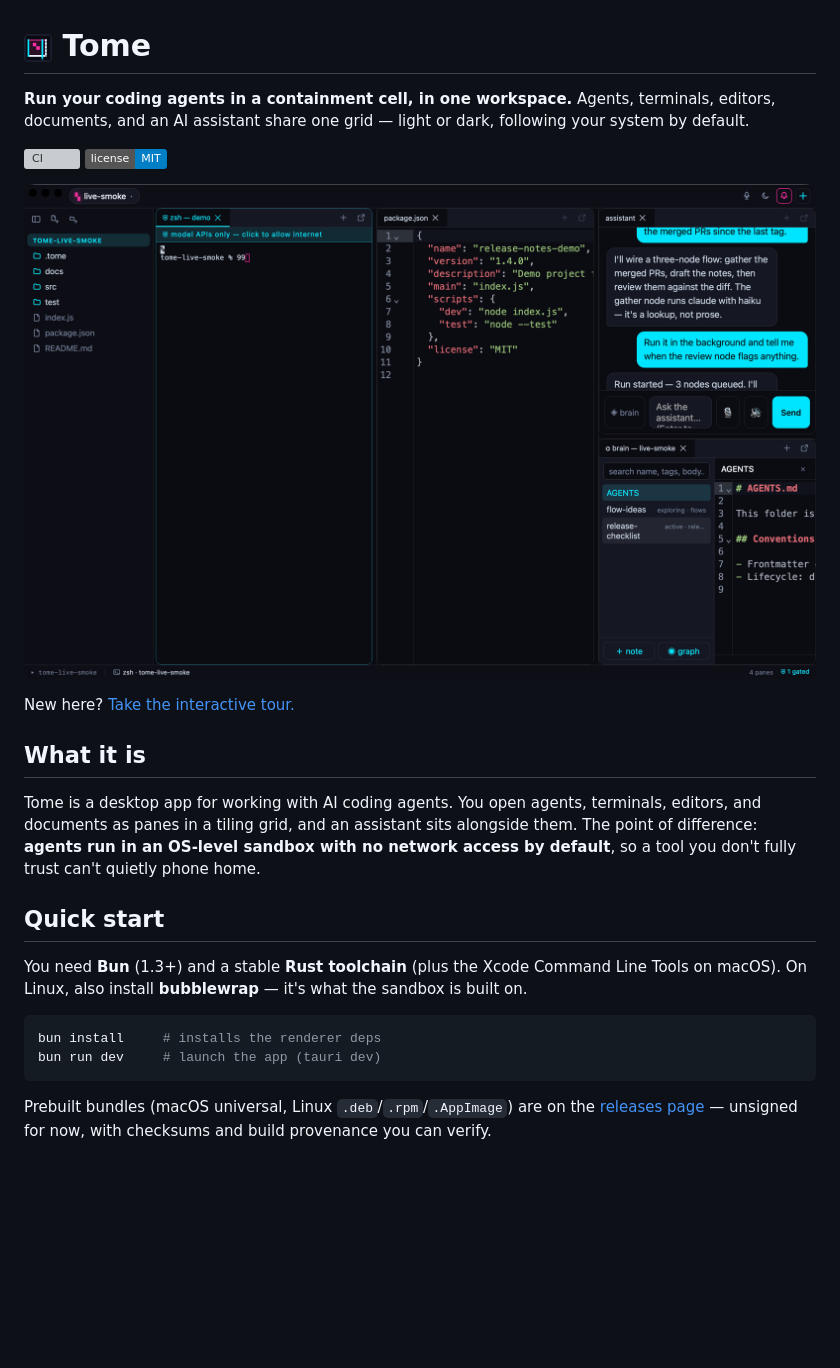
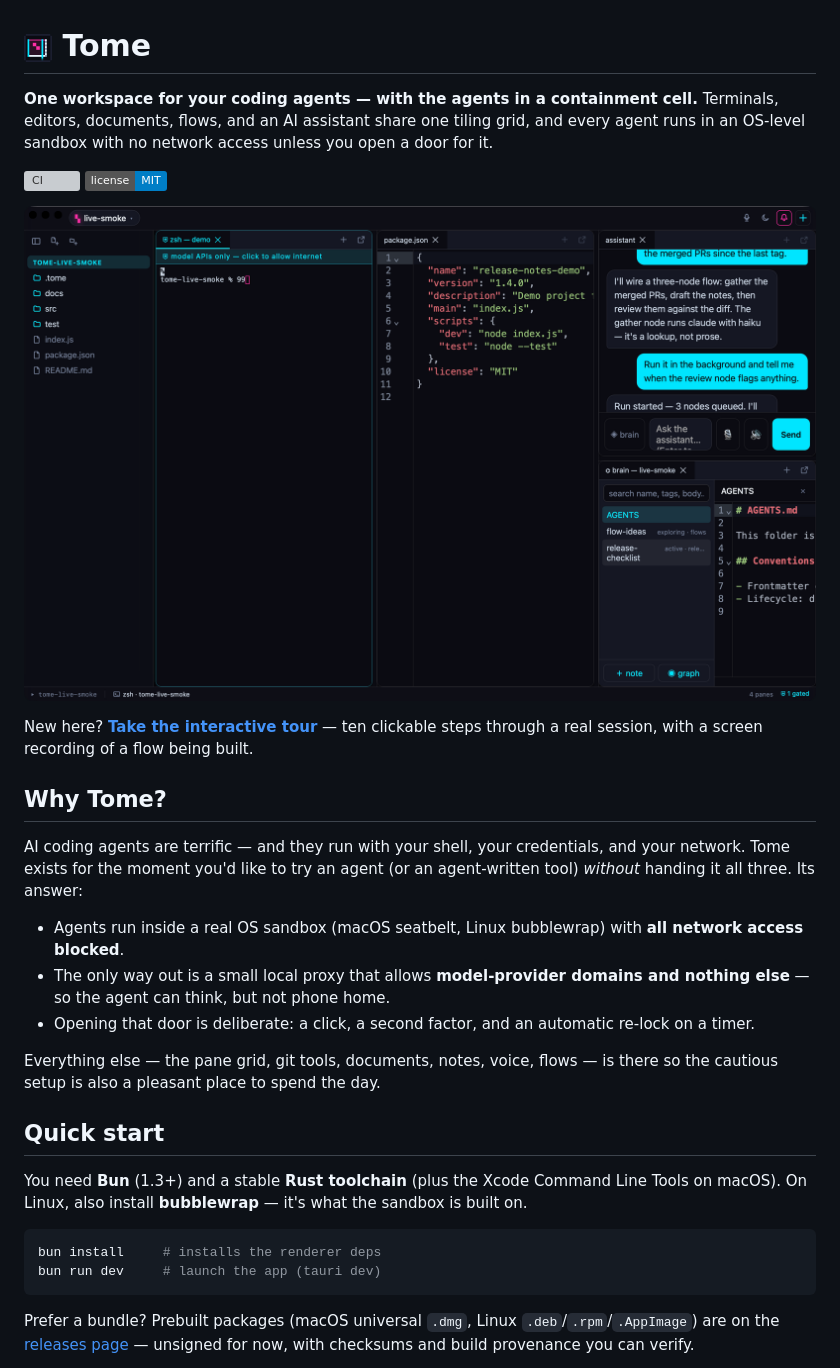
Before and after one commit to zwaneldmz/tome, a Markdown page: README.md, the part around one of its changes. Rendered like a GitHub page; badges without logos; blank space fills up the shorter version; grey boxes are pictures that could not be loaded.

````diff
--- a/README.md
+++ b/README.md
@@ -1,8 +1,9 @@
 # <img src="docs/icon.png" width="28" align="top" alt=""> Tome
 
-**Run your coding agents in a containment cell, in one workspace.** Agents,
-terminals, editors, documents, and an AI assistant share one grid — light or
-dark, following your system by default.
+**One workspace for your coding agents — with the agents in a containment
+cell.** Terminals, editors, documents, flows, and an AI assistant share one
+tiling grid, and every agent runs in an OS-level sandbox with no network
+access unless you open a door for it.
 
 [![CI](https://github.com/zwaneldmz/tome/actions/workflows/build.yml/badge.svg)](https://github.com/zwaneldmz/tome/actions/workflows/build.yml)
 [![license: MIT](https://img.shields.io/badge/license-MIT-blue.svg)](LICENSE)
@@ -11,26 +12,38 @@ dark, following your system by default.
 
-New here? [Take the interactive tour.](https://zwaneldmz.github.io/tome/how-tome-works.html)
+New here? **[Take the interactive tour](https://zwaneldmz.github.io/tome/how-tome-works.html)** — ten
+clickable steps through a real session, with a screen recording of a flow
+being built.
 
-## What it is
+## Why Tome?
 
-Tome is a desktop app for working with AI coding agents. You open agents,
-terminals, editors, and documents as panes in a tiling grid, and an assistant
-sits alongside them. The point of difference: **agents run in an OS-level
-sandbox with no network access by default**, so a tool you don't fully trust
-can't quietly phone home.
+AI coding agents are terrific — and they run with your shell, your
+credentials, and your network. Tome exists for the moment you'd like to try
+an agent (or an agent-written tool) *without* handing it all three. Its
+answer:
+
+- Agents run inside a real OS sandbox (macOS seatbelt, Linux bubblewrap) with
+  **all network access blocked**.
+- The only way out is a small local proxy that allows **model-provider
+  domains and nothing else** — so the agent can think, but not phone home.
+- Opening that door is deliberate: a click, a second factor, and an automatic
+  re-lock on a timer.
+
+Everything else — the pane grid, git tools, documents, notes, voice, flows —
+is there so the cautious setup is also a pleasant place to spend the day.
 
 ## Quick start
 
-You need **Bun** (1.3+) and a stable **Rust toolchain** (plus the Xcode Command
-Line Tools on macOS). On Linux, also install **bubblewrap** — it's what the
-sandbox is built on.
+You need **Bun** (1.3+) and a stable **Rust toolchain** (plus the Xcode
+Command Line Tools on macOS). On Linux, also install **bubblewrap** — it's
+what the sandbox is built on.
 
 ```bash
 bun install     # installs the renderer deps
 bun run dev     # launch the app (tauri dev)
 ```
 
-Prebuilt bundles (macOS universal, Linux `.deb`/`.rpm`/`.AppImage`) are on the
+Prefer a bundle? Prebuilt packages (macOS universal `.dmg`, Linux
+`.deb`/`.rpm`/`.AppImage`) are on the
 [releases page](https://github.com/zwaneldmz/tome/releases) — unsigned for
 now, with checksums and build provenance you can verify.
 
````
Also changed, not shown: other parts of README.md (+72 -43 lines).
